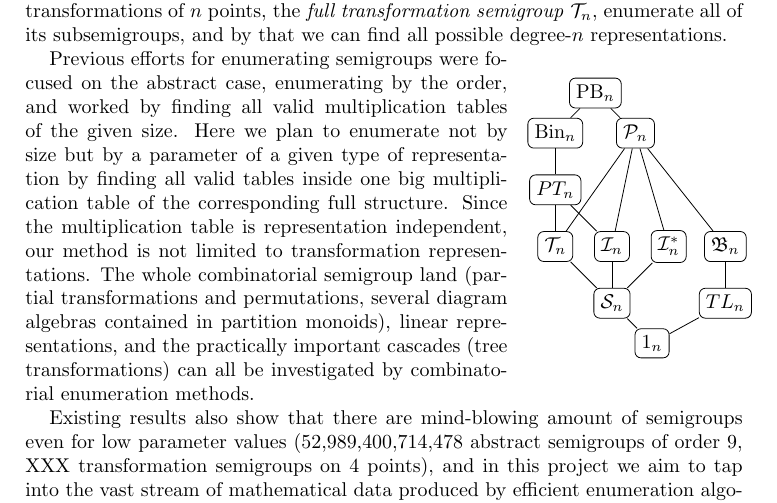
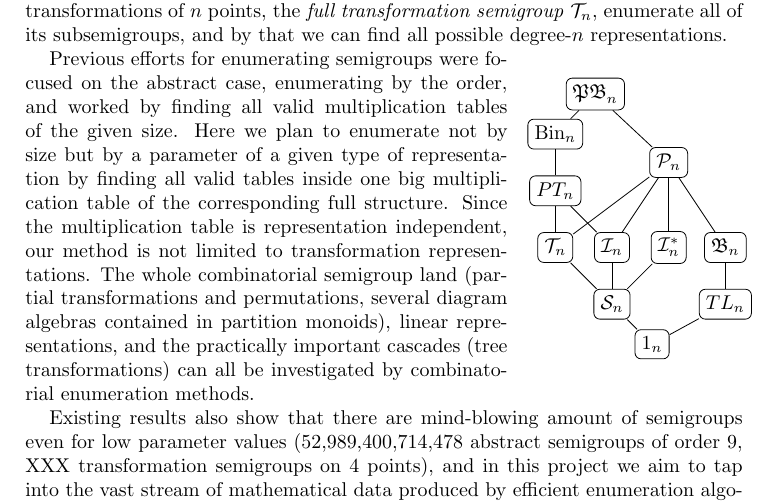
Before and after one commit to gap-packages/subsemi, a LaTeX paper (paper/proposal.tex): part of page 1 of 2, cut so that both start at the same text. Compiled offline with pdfLaTeX.

Commit message:
improving layout

```diff
--- a/paper/proposal.tex
+++ b/paper/proposal.tex
@@ -46,8 +46,8 @@ In low-degree cases,  we can take the set of all transformations of $n$ points,
 \draw node [plain,below of=Br] (TemperleyLieb) {$TL_n$};
 \draw node [plain,above of=Tn] (PTn) {$PT_n$};
 \draw node [plain,above of=PTn] (Bin) {Bin$_n$};
-\draw node [plain,above right of=Bin] (PBn) {PB$_n$};
-\draw node [plain,below right of=PBn] (PartitionMonoid) {$\cP_n$};
+\draw node [plain,above right of=Bin] (PBn) {$\PB_n$};
+\draw node at (2,1.5) [plain] (PartitionMonoid) {$\cP_n$};
 
 \draw  (Tn) -- (Sn);
 \draw  (In) -- (Sn);
```
